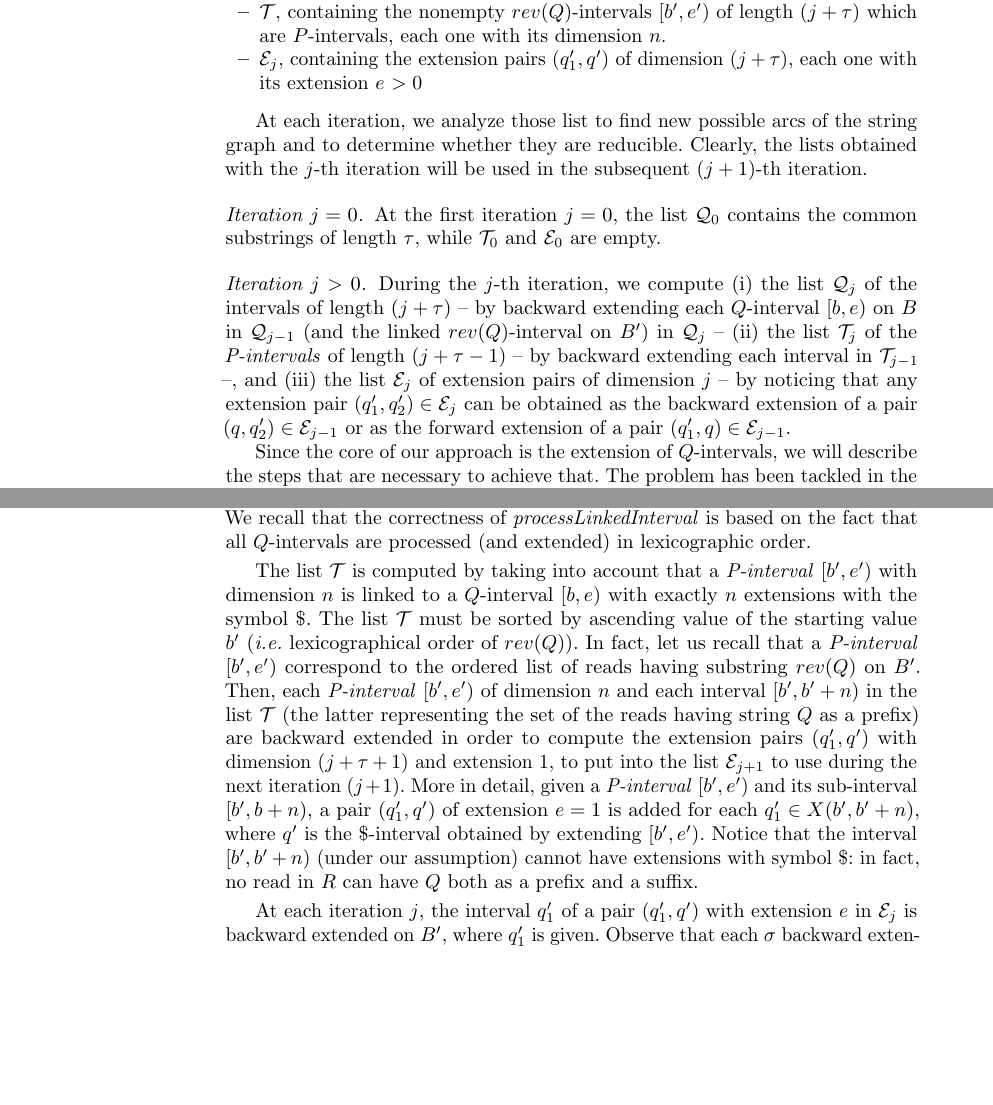
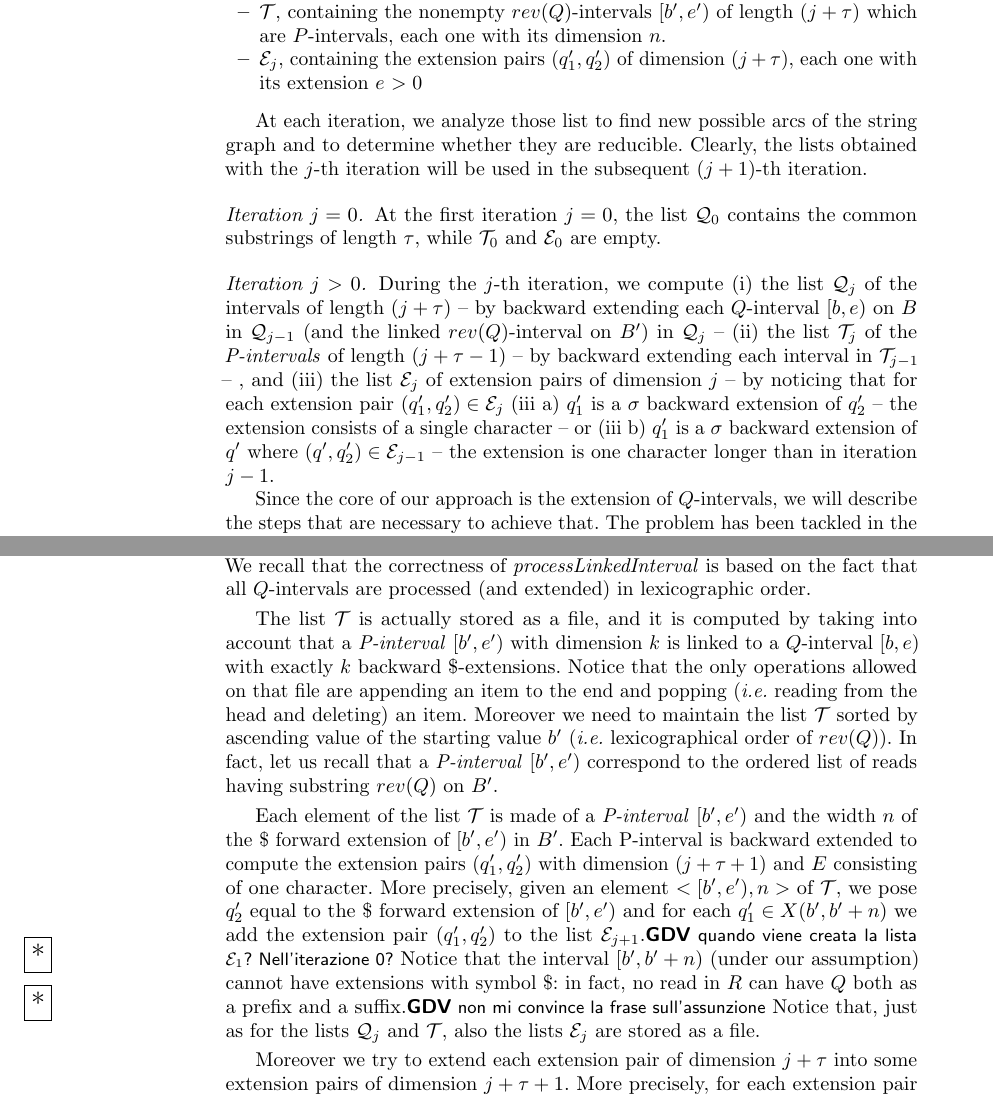
Before and after one commit to AlgoLab/LightStringGraph, a LaTeX paper (paper/EM-string-graph.tex): two parts of pages 7 and 8 of 14, joined at a grey line, cut so that both start at the same text, the shorter picture padded with empty space. Compiled offline with pdfLaTeX; a missing bibliography style is replaced by a similar one.

Commit message:
rivista costruzione T, E_j

```diff
--- a/paper/EM-string-graph.tex
+++ b/paper/EM-string-graph.tex
@@ -601,7 +601,7 @@ each one with its linked
 \item $\mathcal{T}$, containing the nonempty $rev(Q)$-intervals $[b', e')$ of
   length $(j+\tau)$ which are $P$-intervals, each one with its dimension
   $n$.
-\item $\mathcal{E}_j$, containing the extension pairs $(q_{1}', q')$ of
+\item $\mathcal{E}_j$, containing the extension pairs $(q_{1}', q_{2}')$ of
   dimension $(j+\tau)$, each one with its extension $e$ $> 0$
 \end{itemize}
 
@@ -621,13 +621,19 @@ intervals of length $(j+\tau)$  -- by backward extending each $Q$-interval $[b,
 linked $rev(Q)$-interval on $B'$) in $\mathcal{Q}_j$  --
 (ii) the list $\mathcal{T}_{j}$ of the
 \emph{P-intervals} of length $(j+\tau-1)$ -- by backward extending each interval
-in $\mathcal{T}_{j-1}$   --, and
+in $\mathcal{T}_{j-1}$   -- , and
 (iii) the list $\mathcal{E}_j$ of
-extension pairs of dimension $j$ -- by noticing that any extension pair
-$(q_{1}',q_{2}')\in \mathcal{E}_j$
-can be obtained as the backward extension of a pair
-$(q,q_{2}')\in \mathcal{E}_{j-1}$ or as the forward extension of a pair
-$(q_{1}',q)\in \mathcal{E}_{j-1}$.
+extension pairs of dimension $j$ -- by noticing that for each extension pair
+$(q_{1}',q_{2}')\in \mathcal{E}_j$ (iii a) $q_{1}'$ is a $\sigma$ backward extension
+of $q_{2}'$ -- the extension consists of a single character -- or  (iii b)
+$q_{1}'$ is a $\sigma$ backward extension
+of $q'$ where $(q',q_{2}')\in \mathcal{E}_{j-1}$ -- the extension is one
+character longer than in iteration $j-1$.
+% --
+% or (iii c)
+% $q_{2}'$ is a $\sigma$ backward extension
+% of $q'$ where $(q_{1}',q')\in \mathcal{E}_{j}$ -- we move the first character of
+% the extension to the end of the seed.
 
 
 % The list $\mathcal{Q}_{j}$ will be used during the next iteration
@@ -705,30 +711,34 @@ $b$.
 \end{comment}
 
 
-The list $\mathcal{T}$ is computed by taking into account that a
-\emph{P-interval} $[b', e')$ with dimension $n$ is linked to a
-$Q$-interval $[b, e)$ with exactly $n$ extensions with the symbol $\$$.
-The list $\mathcal{T}$ must be sorted by ascending value of the starting
+The list $\mathcal{T}$ is actually stored as a file, and it is computed by
+taking into account that a
+\emph{P-interval} $[b', e')$ with dimension $k$ is linked to a
+$Q$-interval $[b, e)$ with exactly $k$ backward $\$$-extensions.
+Notice that the only operations allowed on that file are appending an item to
+the end and popping (\ie reading from the head and deleting) an item.
+Moreover we need to maintain the list $\mathcal{T}$ sorted by ascending value of the starting
 value $b'$ (\ie lexicographical order of $rev(Q)$).
 In fact, let us recall that a \emph{P-interval} $[b', e')$ correspond to
 the ordered list of reads having substring $rev(Q)$ on $B'$.
-Then, each \emph{P-interval} $[b', e')$ of dimension $n$ and each
-interval $[b', b'+n)$ in the list $\mathcal{T}$ (the latter representing
-the set of the reads having string $Q$ as a prefix) are backward
-extended in order to compute the extension pairs $(q_{1}', q')$ with
-dimension $(j+\tau+1)$ and extension $1$, to put into the list
-$\mathcal{E}_{j+1}$ to use during the next iteration $(j+1)$.
-More in detail, given a \emph{P-interval} $[b',e')$ and its sub-interval
-$[b',b+n)$, a pair $(q_{1}',q')$ of extension $e=1$ is added for each $q_{1}'
-\in X(b',b'+n)$, where $q'$ is the $\$$-interval obtained by extending
-$[b',e')$.
+
+Each element of the list $\mathcal{T}$ is made of a  \emph{P-interval} $[b',e')$
+and the width $n$ of the \$ forward extension of $[b',e')$ in $B'$.
+Each P-interval is backward
+extended to compute the extension pairs $(q_{1}', q_{2}')$ with
+dimension $(j+\tau+1)$ and $E$ consisting of one character.
+More precisely, given an element  $<[b',e'), n>$ of $\mathcal{T}$,
+we pose $q_{2}'$ equal to the $\$$ forward extension of  $[b',e')$ and
+for each $q_{1}'\in X(b',b'+n)$ we add the extension pair  $(q_{1}',q_{2}')$ to
+the list $\mathcal{E}_{j+1}$.\notaestesa{GDV}{ quando viene creata la lista
+  $\mathcal{E}_{1}$? Nell'iterazione 0?}
 Notice that the interval $[b', b'+n)$ (under our assumption) cannot have
 extensions with symbol $\$$: in fact, no read in $R$ can have $Q$ both
-as a prefix and a suffix.
+as a prefix and a suffix.\notaestesa{GDV}{ non mi convince la frase sull'assunzione}
+Notice that, just as for the lists $\mathcal{Q}_j$ and $\mathcal{T}$, also the
+lists  $\mathcal{E}_j$ are stored as a file.
 
-At each iteration $j$, the interval $q_{1}'$ of a pair $(q_{1}', q')$ with
-extension $e$ in $\mathcal{E}_j$ is backward extended on $B'$, where
-$q_{1}'$ is given.
-Observe that each $\sigma$  backward extension corresponds to forward
-extend by $\sigma$ on $B$ the  \$ $Q$-intervals, \ie computing the
-interval of reads having $Q \sigma$ has prefix (see figure \ref{}).
+
+Moreover we try to extend each extension pair of dimension $j+\tau$ into some
+extension pairs of dimension $j+\tau+1$.
+More precisely, for each extension pair $(q_{1}', q_{2}')$ in  $\mathcal{E}_j$ and
```
Also changed, not shown: paper/EM-string-graph.tex (16 more changed lines).
